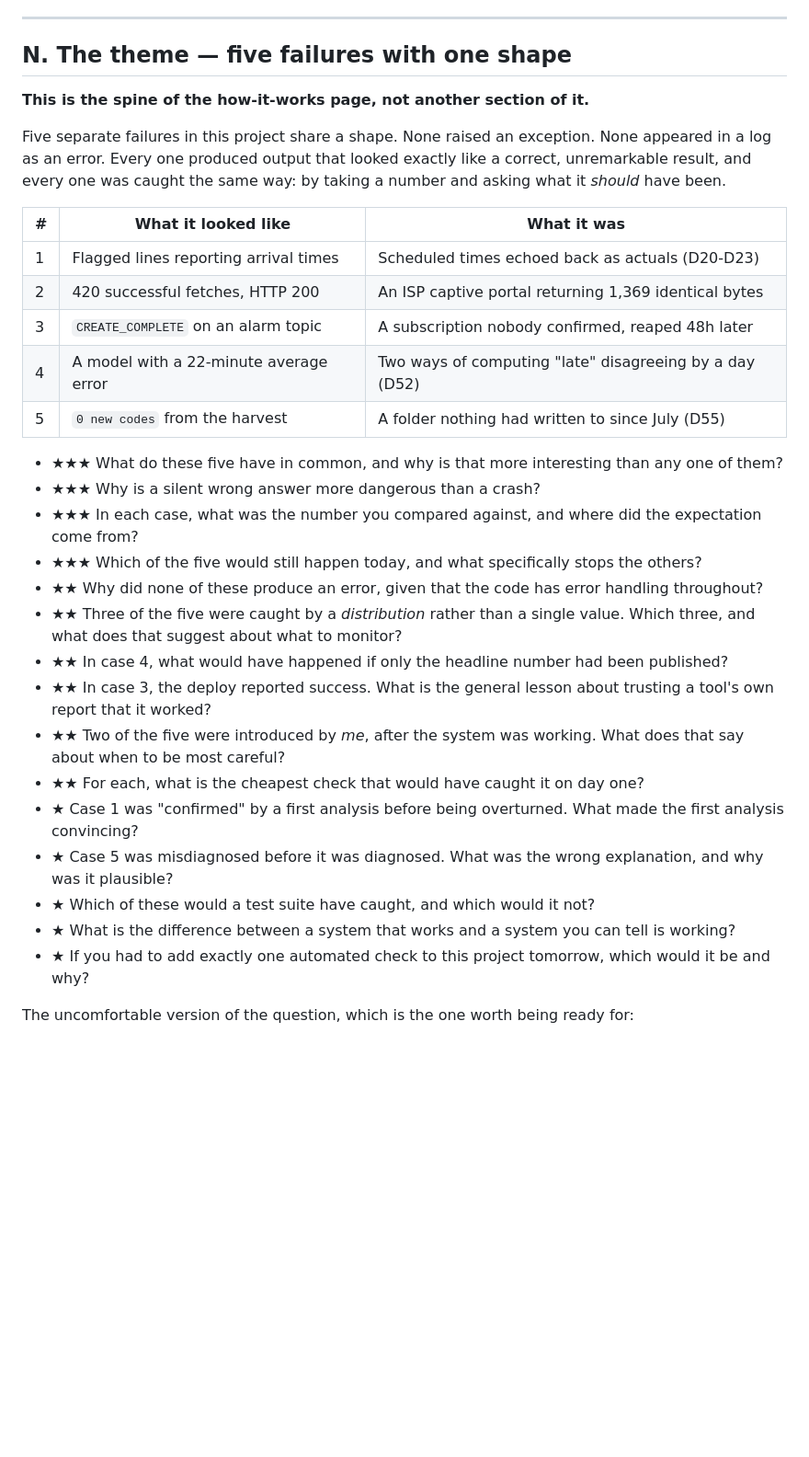
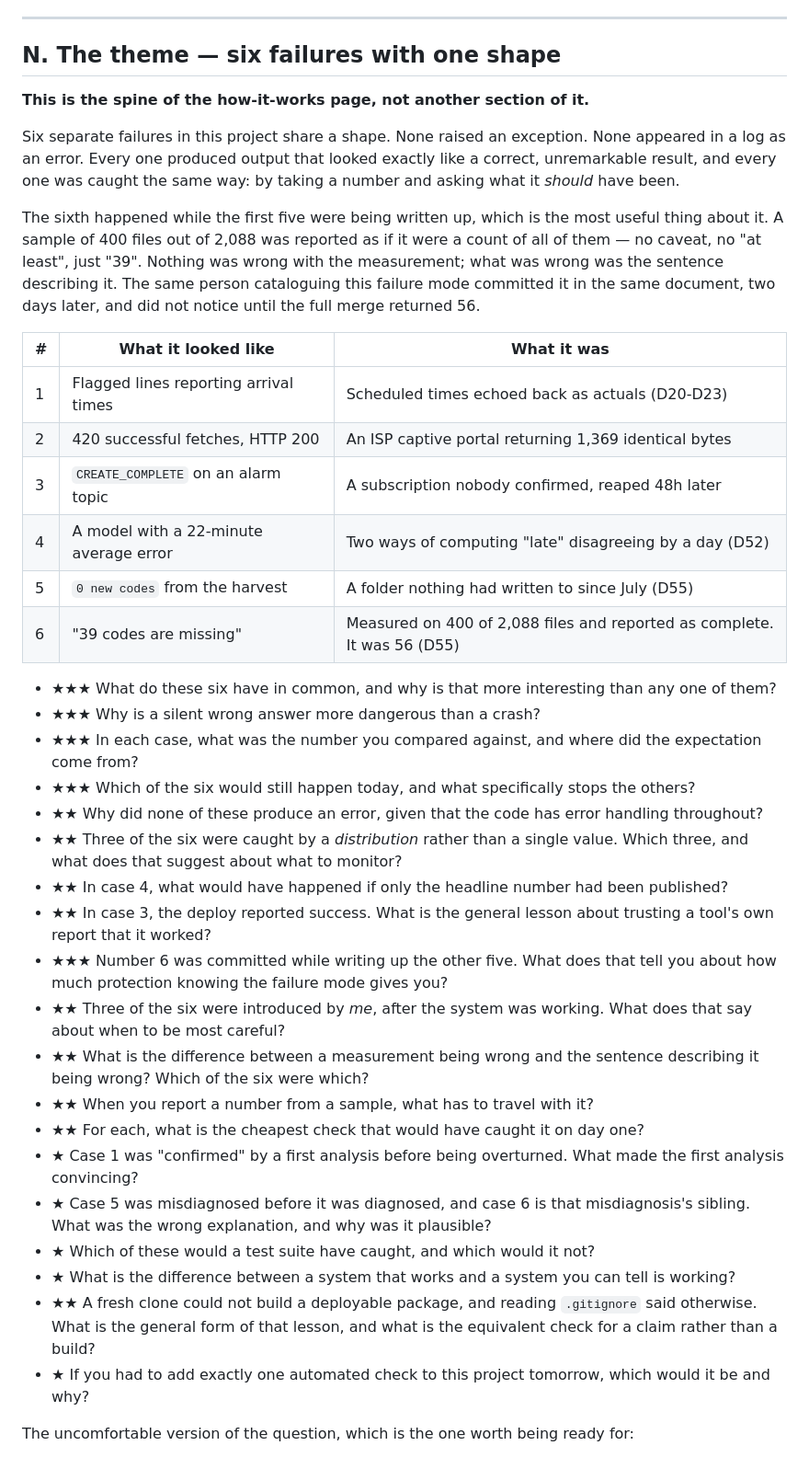
Before and after one commit to XxAG17xX/irish-rail-delay-predictor, a Markdown page: docs/explain-index.md, the part around the change. Shown at 92% size. GitHub-like rendering; blank space fills up the shorter version.

Commit message:
Add the sixth failure to the theme, the one committed while writing the theme
39 was measured on 400 of 2,088 snapshots and reported as a complete count. The
measurement was fine; the sentence describing it was not. The full merge returned
56. It belongs in the table because it is recent, mine, and happened in the same
document that catalogues the failure mode -- which is a better argument for the
theme than any of the other five.

Two "five"s survived in the questions below the table after it became six, which
is the same failure again, one paragraph down. Corrected.

```diff
--- a/docs/explain-index.md
+++ b/docs/explain-index.md
@@ -169,14 +169,21 @@ Where an answer lives in the decision log, the entry is named. Read it *after* t
 
 ---
 
-## N. The theme — five failures with one shape
+## N. The theme — six failures with one shape
 
 **This is the spine of the how-it-works page, not another section of it.**
 
-Five separate failures in this project share a shape. None raised an exception. None
+Six separate failures in this project share a shape. None raised an exception. None
 appeared in a log as an error. Every one produced output that looked exactly like a
 correct, unremarkable result, and every one was caught the same way: by taking a number
 and asking what it *should* have been.
+
+The sixth happened while the first five were being written up, which is the most useful
+thing about it. A sample of 400 files out of 2,088 was reported as if it were a count of
+all of them — no caveat, no "at least", just "39". Nothing was wrong with the measurement;
+what was wrong was the sentence describing it. The same person cataloguing this failure
+mode committed it in the same document, two days later, and did not notice until the full
+merge returned 56.
 
 | # | What it looked like | What it was |
 |---|---|---|
@@ -185,21 +192,28 @@ and asking what it *should* have been.
 | 3 | `CREATE_COMPLETE` on an alarm topic | A subscription nobody confirmed, reaped 48h later |
 | 4 | A model with a 22-minute average error | Two ways of computing "late" disagreeing by a day (D52) |
 | 5 | `0 new codes` from the harvest | A folder nothing had written to since July (D55) |
+| 6 | "39 codes are missing" | Measured on 400 of 2,088 files and reported as complete. It was 56 (D55) |
 
-- ★★★ What do these five have in common, and why is that more interesting than any one of them?
+- ★★★ What do these six have in common, and why is that more interesting than any one of them?
 - ★★★ Why is a silent wrong answer more dangerous than a crash?
 - ★★★ In each case, what was the number you compared against, and where did the expectation come from?
-- ★★★ Which of the five would still happen today, and what specifically stops the others?
+- ★★★ Which of the six would still happen today, and what specifically stops the others?
 - ★★ Why did none of these produce an error, given that the code has error handling throughout?
-- ★★ Three of the five were caught by a *distribution* rather than a single value. Which three, and what does that suggest about what to monitor?
+- ★★ Three of the six were caught by a *distribution* rather than a single value. Which three, and what does that suggest about what to monitor?
 - ★★ In case 4, what would have happened if only the headline number had been published?
 - ★★ In case 3, the deploy reported success. What is the general lesson about trusting a tool's own report that it worked?
-- ★★ Two of the five were introduced by *me*, after the system was working. What does that say about when to be most careful?
+- ★★★ Number 6 was committed while writing up the other five. What does that tell you about how much protection knowing the failure mode gives you?
+- ★★ Three of the six were introduced by *me*, after the system was working. What does that say about when to be most careful?
+- ★★ What is the difference between a measurement being wrong and the sentence describing it being wrong? Which of the six were which?
+- ★★ When you report a number from a sample, what has to travel with it?
 - ★★ For each, what is the cheapest check that would have caught it on day one?
 - ★ Case 1 was "confirmed" by a first analysis before being overturned. What made the first analysis convincing?
-- ★ Case 5 was misdiagnosed before it was diagnosed. What was the wrong explanation, and why was it plausible?
+- ★ Case 5 was misdiagnosed before it was diagnosed, and case 6 is that misdiagnosis's sibling. What was the wrong explanation, and why was it plausible?
 - ★ Which of these would a test suite have caught, and which would it not?
 - ★ What is the difference between a system that works and a system you can tell is working?
+- ★★ A fresh clone could not build a deployable package, and reading `.gitignore` said
+  otherwise. What is the general form of that lesson, and what is the equivalent check
+  for a claim rather than a build?
 - ★ If you had to add exactly one automated check to this project tomorrow, which would it be and why?
 
 The uncomfortable version of the question, which is the one worth being ready for:
```
